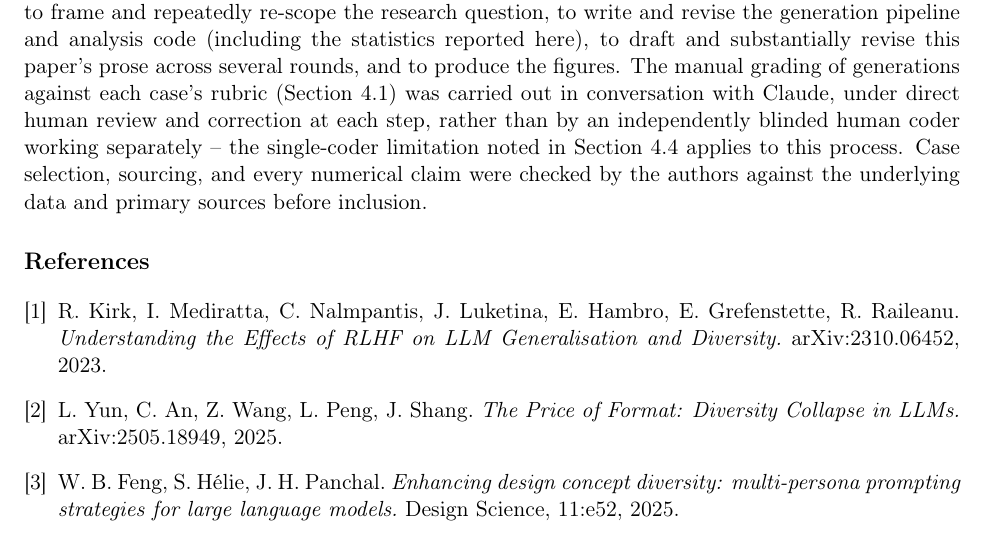
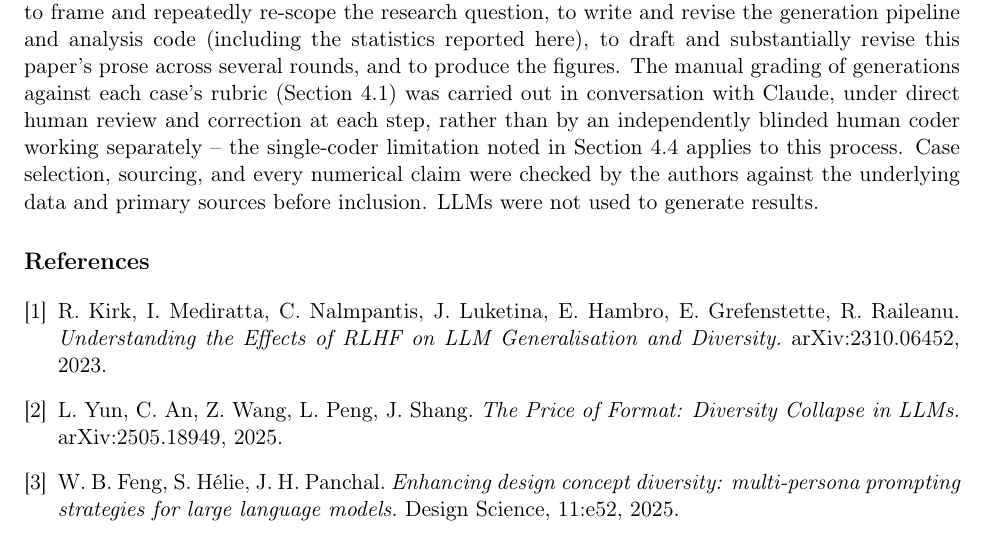
Before and after one commit to nefinia/epistemic-fingerprints, a LaTeX paper (paper/false_epistemic_redundancy.tex): part of page 10 of 14, cut so that both start at the same text. Compiled offline with pdfLaTeX.

Commit message:
Clarify LLM Usage Statement: LLMs were not used to generate results
Co-Authored-By: Claude Sonnet 5 <noreply@anthropic.com>

```diff
--- a/paper/false_epistemic_redundancy.tex
+++ b/paper/false_epistemic_redundancy.tex
@@ -584,7 +584,7 @@ each step, rather than by an independently blinded human coder working
 separately -- the single-coder limitation noted in
 Section~\ref{sec:analysis} applies to this process. Case selection,
 sourcing, and every numerical claim were checked by the authors against
-the underlying data and primary sources before inclusion.
+the underlying data and primary sources before inclusion.  LLMs were not used to generate results.
 
 \bibliographystyle{unsrtnat}
 \begin{thebibliography}{9}
```
Also changed, not shown: docs/images/epistemic-fingerprints.png (added), paper/false_epistemic_redundancy.pdf, 1 other file.
